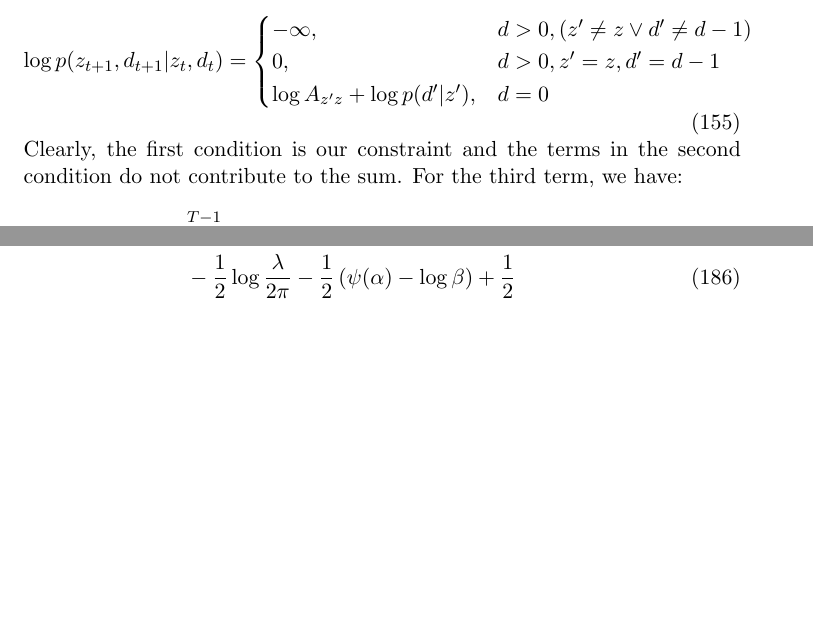
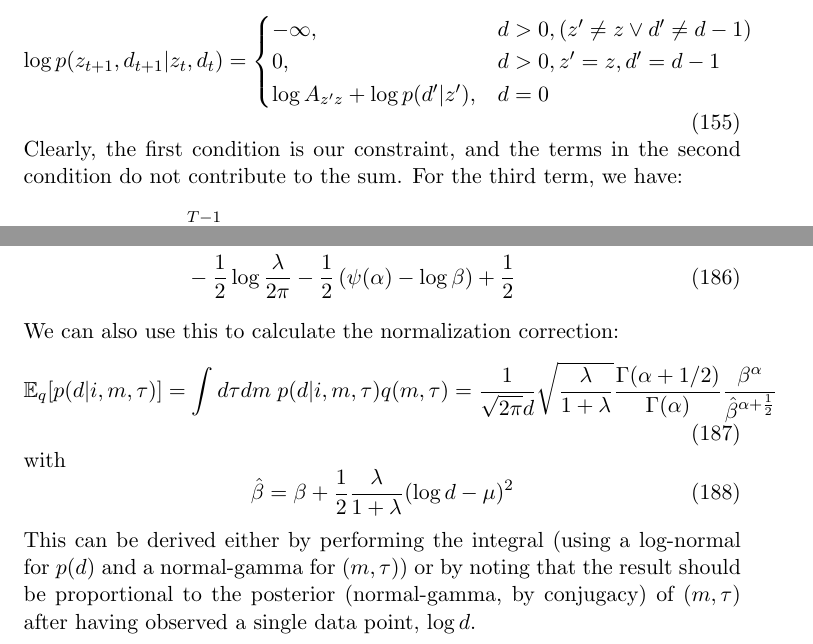
Before and after one commit to pearsonlab/spiketopics, a LaTeX document (docs/gamma_poisson_notes.tex): two parts of pages 21 and 25 of 25, joined at a grey line, cut so that both start at the same text, the shorter picture padded with empty space. Compiled offline with pdfLaTeX.

Commit message:
more notes

```diff
--- a/docs/gamma_poisson_notes.tex
+++ b/docs/gamma_poisson_notes.tex
@@ -659,7 +659,7 @@ with the boundary condition $d_T = 0$ Thus,
         \log A_{z'z} + \log p(d'|z'), & d = 0
     \end{cases}
 \end{equation}
-Clearly, the first condition is our constraint and the terms in the second condition do not contribute to the sum. For the third term, we have:
+Clearly, the first condition is our constraint, and the terms in the second condition do not contribute to the sum. For the third term, we have:
 \begin{align}
     \mathbb{E}_q[\log p(z)] &= \sum_{t = 1}^{T - 1}
     \mathrm{tr}(\Xi^T_{t+1, t} \cdot \log A) + \xi_1 \cdot \log \pi + \sum_d C(d) \cdot \mathbb{E}_q[\log p(d)]
@@ -823,5 +823,18 @@ and the entropy:
     & - \frac{1}{2} \log \frac{\lambda}{2\pi} - \frac{1}{2} \left(\psi(\alpha) - \log \beta\right)
     + \frac{1}{2}
 \end{align}
+We can also use this to calculate the normalization correction:
+\begin{equation}
+    \mathbb{E}_q[p(d|i, m, \tau)] = \int d\tau dm \; p(d|i, m, \tau) q(m, \tau)
+    = \frac{1}{\sqrt{2\pi}d} \sqrt{\frac{\lambda}{1 + \lambda}}
+    \frac{\Gamma(\alpha + 1/2)}{\Gamma(\alpha)}
+    \frac{\beta^\alpha}{\hat{\beta}^{\alpha + \frac{1}{2}}}
+\end{equation}
+with
+\begin{equation}
+    \hat{\beta} = \beta + \frac{1}{2} \frac{\lambda}{1 + \lambda}
+    (\log d - \mu)^2
+\end{equation}
+This can be derived either by performing the integral (using a log-normal for $p(d)$ and a normal-gamma for $(m, \tau)$) or by noting that the result should be proportional to the posterior (normal-gamma, by conjugacy) of $(m, \tau)$ after having observed a single data point, $\log d$.
 
 \end{document}
```
